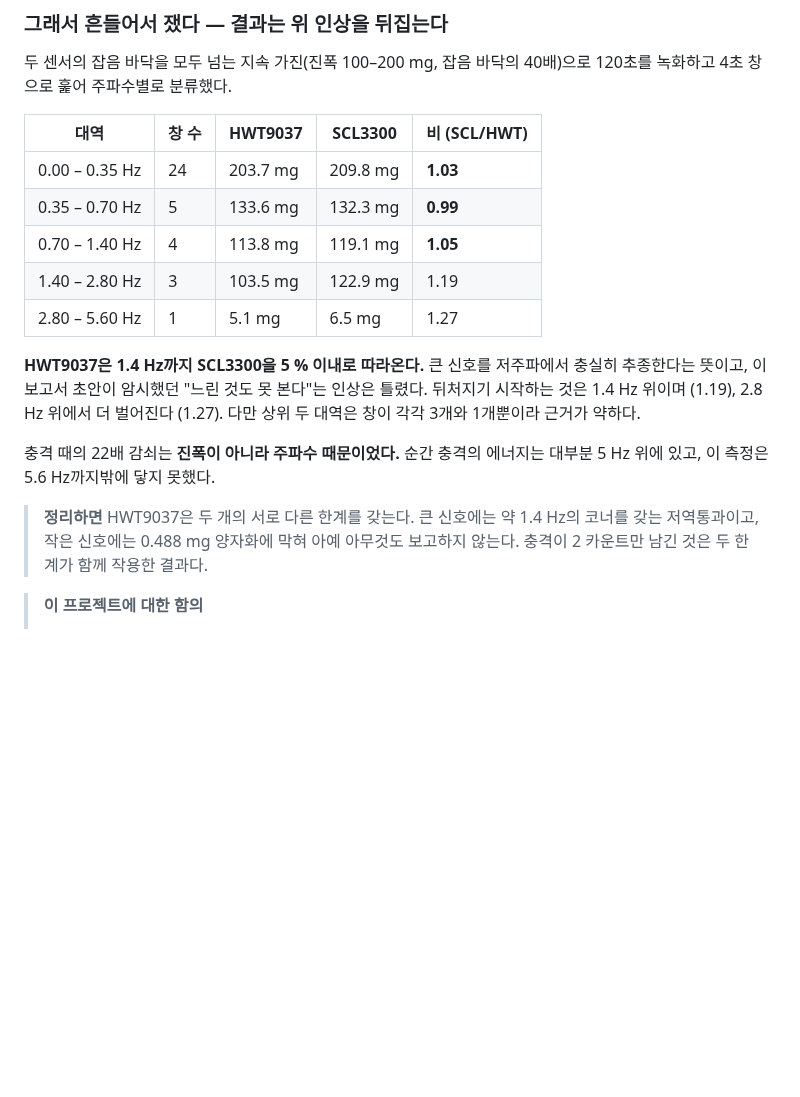
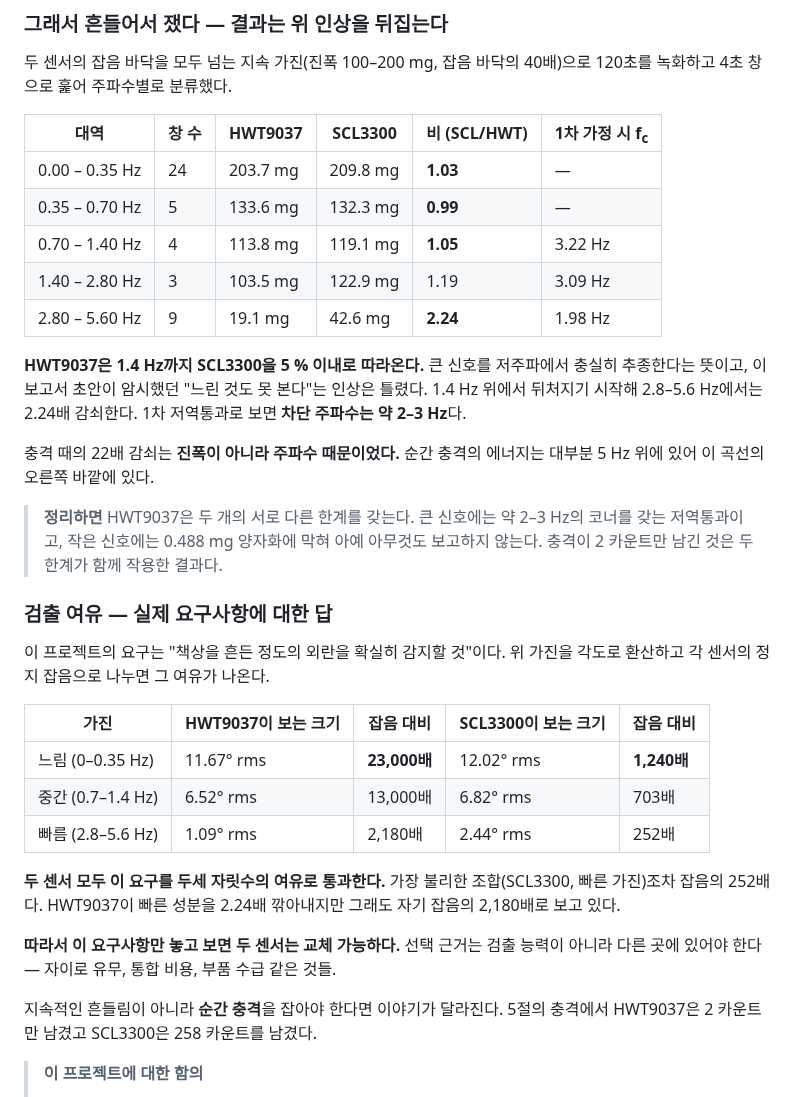
Before and after one commit to geolux-sdk/verticrane, a Markdown page: SENSOR_COMPARISON.md, the part around the change. Drawn GitHub-style; blank space fills up the shorter version.

Commit message:
Answer the requirement that was actually asked
A minute of fast-only shaking puts nine windows in the 2.8-5.6 Hz band
where there had been one, and the ratio settles at 2.24 rather than the
1.27 that single near-floor window suggested. Read as a first-order
low-pass the three usable bands put the corner at 3.22, 3.09 and 1.98 Hz
-- call it 2-3 Hz.

The requirement is to catch a disturbance the size of someone shaking
the desk, so the report now converts the excitation to degrees and
divides by each sensor's standing noise. Both clear it by two or three
orders of magnitude; the worst pairing, the SCL3300 against the fastest
shake, still sits 252x over its noise. On this requirement the two parts
are interchangeable and the choice belongs to gyro, cost and integration
instead.

The distinction that survives is duration, not size. A sustained shake
both catch; the brief knock left 2 counts in one and 258 in the other.

Co-Authored-By: Claude Opus 5 (1M context) <noreply@anthropic.com>

```diff
--- a/SENSOR_COMPARISON.md
+++ b/SENSOR_COMPARISON.md
@@ -136,25 +136,46 @@ SCL3300을 필터 걸리지 않은 기준 입력으로 놓고 `LPF(SCL, τ)`가
 두 센서의 잡음 바닥을 모두 넘는 지속 가진(진폭 100–200 mg, 잡음 바닥의 40배)으로 120초를
 녹화하고 4초 창으로 훑어 주파수별로 분류했다.
 
-| 대역 | 창 수 | HWT9037 | SCL3300 | 비 (SCL/HWT) |
-| --- | --- | --- | --- | --- |
-| 0.00 – 0.35 Hz | 24 | 203.7 mg | 209.8 mg | **1.03** |
-| 0.35 – 0.70 Hz | 5 | 133.6 mg | 132.3 mg | **0.99** |
-| 0.70 – 1.40 Hz | 4 | 113.8 mg | 119.1 mg | **1.05** |
-| 1.40 – 2.80 Hz | 3 | 103.5 mg | 122.9 mg | 1.19 |
-| 2.80 – 5.60 Hz | 1 | 5.1 mg | 6.5 mg | 1.27 |
+| 대역 | 창 수 | HWT9037 | SCL3300 | 비 (SCL/HWT) | 1차 가정 시 f<sub>c</sub> |
+| --- | --- | --- | --- | --- | --- |
+| 0.00 – 0.35 Hz | 24 | 203.7 mg | 209.8 mg | **1.03** | — |
+| 0.35 – 0.70 Hz | 5 | 133.6 mg | 132.3 mg | **0.99** | — |
+| 0.70 – 1.40 Hz | 4 | 113.8 mg | 119.1 mg | **1.05** | 3.22 Hz |
+| 1.40 – 2.80 Hz | 3 | 103.5 mg | 122.9 mg | 1.19 | 3.09 Hz |
+| 2.80 – 5.60 Hz | 9 | 19.1 mg | 42.6 mg | **2.24** | 1.98 Hz |
 
 **HWT9037은 1.4 Hz까지 SCL3300을 5 % 이내로 따라온다.** 큰 신호를 저주파에서 충실히
-추종한다는 뜻이고, 이 보고서 초안이 암시했던 "느린 것도 못 본다"는 인상은 틀렸다. 뒤처지기
-시작하는 것은 1.4 Hz 위이며 (1.19), 2.8 Hz 위에서 더 벌어진다 (1.27). 다만 상위 두 대역은
-창이 각각 3개와 1개뿐이라 근거가 약하다.
+추종한다는 뜻이고, 이 보고서 초안이 암시했던 "느린 것도 못 본다"는 인상은 틀렸다. 1.4 Hz
+위에서 뒤처지기 시작해 2.8–5.6 Hz에서는 2.24배 감쇠한다. 1차 저역통과로 보면 **차단
+주파수는 약 2–3 Hz**다.
 
 충격 때의 22배 감쇠는 **진폭이 아니라 주파수 때문이었다.** 순간 충격의 에너지는 대부분
-5 Hz 위에 있고, 이 측정은 5.6 Hz까지밖에 닿지 못했다.
+5 Hz 위에 있어 이 곡선의 오른쪽 바깥에 있다.
 
-> **정리하면** HWT9037은 두 개의 서로 다른 한계를 갖는다. 큰 신호에는 약 1.4 Hz의 코너를
+> **정리하면** HWT9037은 두 개의 서로 다른 한계를 갖는다. 큰 신호에는 약 2–3 Hz의 코너를
 > 갖는 저역통과이고, 작은 신호에는 0.488 mg 양자화에 막혀 아예 아무것도 보고하지 않는다.
 > 충격이 2 카운트만 남긴 것은 두 한계가 함께 작용한 결과다.
+
+### 검출 여유 — 실제 요구사항에 대한 답
+
+이 프로젝트의 요구는 "책상을 흔든 정도의 외란을 확실히 감지할 것"이다. 위 가진을 각도로
+환산하고 각 센서의 정지 잡음으로 나누면 그 여유가 나온다.
+
+| 가진 | HWT9037이 보는 크기 | 잡음 대비 | SCL3300이 보는 크기 | 잡음 대비 |
+| --- | --- | --- | --- | --- |
+| 느림 (0–0.35 Hz) | 11.67° rms | **23,000배** | 12.02° rms | **1,240배** |
+| 중간 (0.7–1.4 Hz) | 6.52° rms | 13,000배 | 6.82° rms | 703배 |
+| 빠름 (2.8–5.6 Hz) | 1.09° rms | 2,180배 | 2.44° rms | 252배 |
+
+**두 센서 모두 이 요구를 두세 자릿수의 여유로 통과한다.** 가장 불리한 조합(SCL3300,
+빠른 가진)조차 잡음의 252배다. HWT9037이 빠른 성분을 2.24배 깎아내지만 그래도 자기
+잡음의 2,180배로 보고 있다.
+
+**따라서 이 요구사항만 놓고 보면 두 센서는 교체 가능하다.** 선택 근거는 검출 능력이
+아니라 다른 곳에 있어야 한다 — 자이로 유무, 통합 비용, 부품 수급 같은 것들.
+
+지속적인 흔들림이 아니라 **순간 충격**을 잡아야 한다면 이야기가 달라진다. 5절의 충격에서
+HWT9037은 2 카운트만 남겼고 SCL3300은 258 카운트를 남겼다.
 
 > **이 프로젝트에 대한 함의**
 >
```
